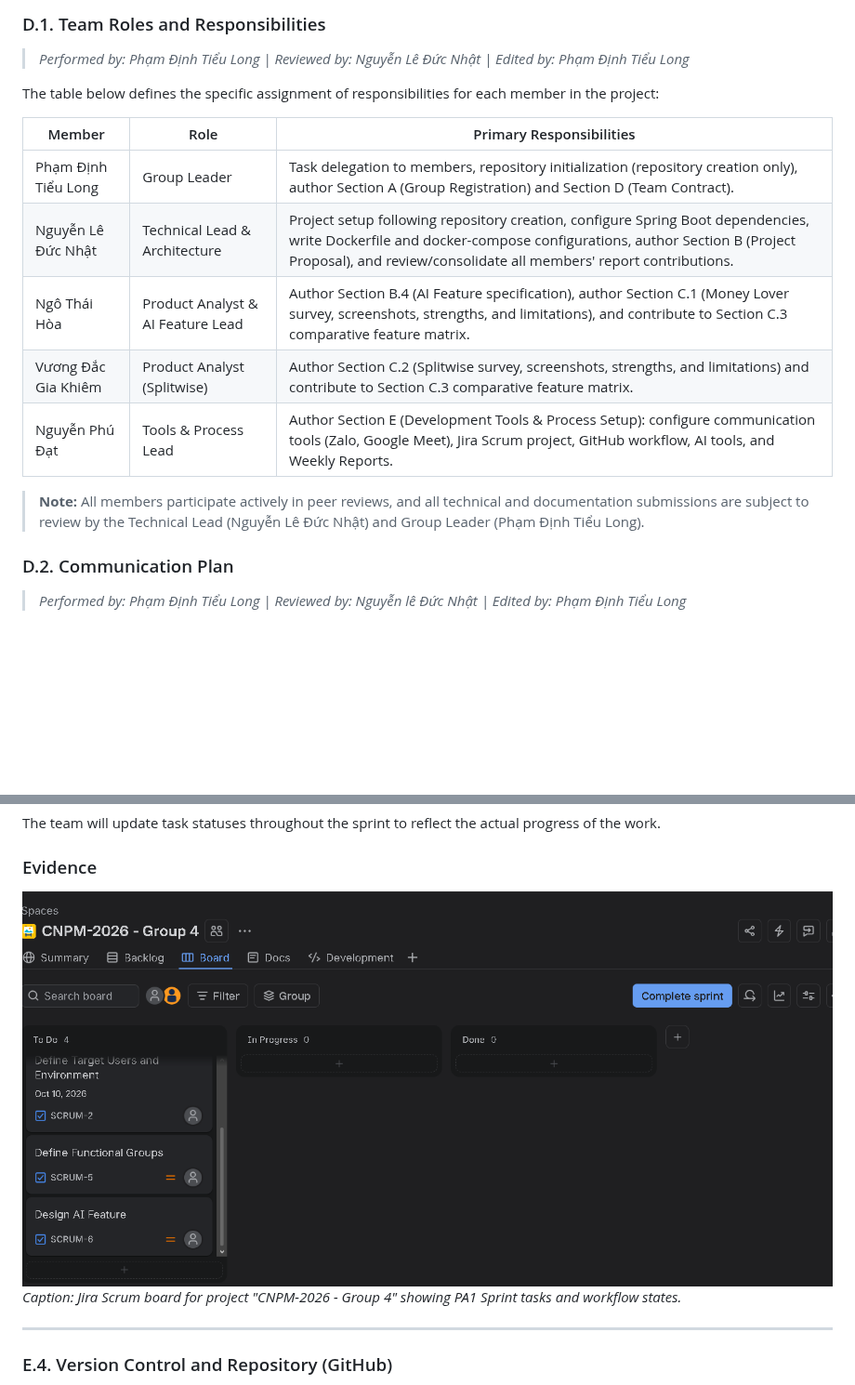
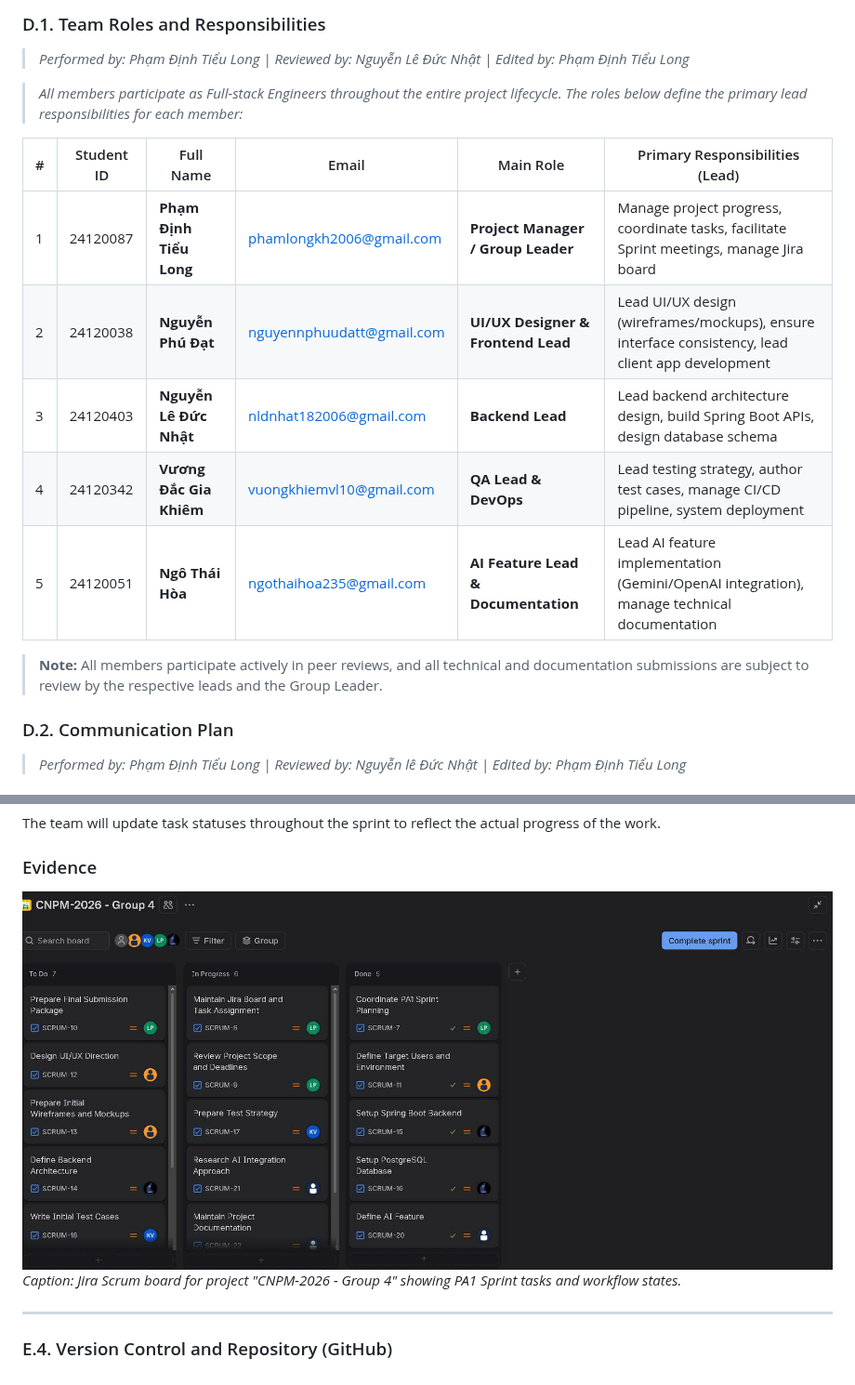
Before and after one commit to pdtLong2929/FinSync, a Markdown page: report.md, 2 parts joined by grey strips. Shown at 93% size. GitHub-like rendering; pictures changed too: screenshots/jira/jira-board.png; blank space fills up the shorter version.

Commit message:
docs: update team member roles and responsibilities in report and add PDF export with Jira board screenshot

```diff
--- a/report.md
+++ b/report.md
@@ -336,17 +336,17 @@ Splitwise is the leading group expense management app worldwide. It simplifies s
 
 > *Performed by: Phạm Định Tiểu Long | Reviewed by: Nguyễn Lê Đức Nhật | Edited by: Phạm Định Tiểu Long*
 
-The table below defines the specific assignment of responsibilities for each member in the project:
+> *All members participate as Full-stack Engineers throughout the entire project lifecycle. The roles below define the primary lead responsibilities for each member:*
 
-| Member | Role | Primary Responsibilities |
-|--------|------|------------------------|
-| Phạm Định Tiểu Long | Group Leader | Task delegation to members, repository initialization (repository creation only), author Section A (Group Registration) and Section D (Team Contract). |
-| Nguyễn Lê Đức Nhật | Technical Lead & Architecture | Project setup following repository creation, configure Spring Boot dependencies, write Dockerfile and docker-compose configurations, author Section B (Project Proposal), and review/consolidate all members' report contributions. |
-| Ngô Thái Hòa | Product Analyst & AI Feature Lead | Author Section B.4 (AI Feature specification), author Section C.1 (Money Lover survey, screenshots, strengths, and limitations), and contribute to Section C.3 comparative feature matrix. |
-| Vương Đắc Gia Khiêm | Product Analyst (Splitwise) | Author Section C.2 (Splitwise survey, screenshots, strengths, and limitations) and contribute to Section C.3 comparative feature matrix. |
-| Nguyễn Phú Đạt | Tools & Process Lead | Author Section E (Development Tools & Process Setup): configure communication tools (Zalo, Google Meet), Jira Scrum project, GitHub workflow, AI tools, and Weekly Reports. |
+| # | Student ID | Full Name | Email | Main Role | Primary Responsibilities (Lead) |
+|---|------------|-----------|-------|-----------|----------------------------------|
+| 1 | 24120087 | **Phạm Định Tiểu Long** | phamlongkh2006@gmail.com | **Project Manager / Group Leader** | Manage project progress, coordinate tasks, facilitate Sprint meetings, manage Jira board |
+| 2 | 24120038 | **Nguyễn Phú Đạt** | nguyennphuudatt@gmail.com | **UI/UX Designer & Frontend Lead** | Lead UI/UX design (wireframes/mockups), ensure interface consistency, lead client app development |
+| 3 | 24120403 | **Nguyễn Lê Đức Nhật** | nldnhat182006@gmail.com | **Backend Lead** | Lead backend architecture design, build Spring Boot APIs, design database schema |
+| 4 | 24120342 | **Vương Đắc Gia Khiêm** | vuongkhiemvl10@gmail.com | **QA Lead & DevOps** | Lead testing strategy, author test cases, manage CI/CD pipeline, system deployment |
+| 5 | 24120051 | **Ngô Thái Hòa** | ngothaihoa235@gmail.com | **AI Feature Lead & Documentation** | Lead AI feature implementation (Gemini/OpenAI integration), manage technical documentation |
 
-> **Note:** All members participate actively in peer reviews, and all technical and documentation submissions are subject to review by the Technical Lead (Nguyễn Lê Đức Nhật) and Group Leader (Phạm Định Tiểu Long).
+> **Note:** All members participate actively in peer reviews, and all technical and documentation submissions are subject to review by the respective leads and the Group Leader.
 
 ### D.2. Communication Plan
 
```
Also changed, not shown: 1 other file.
